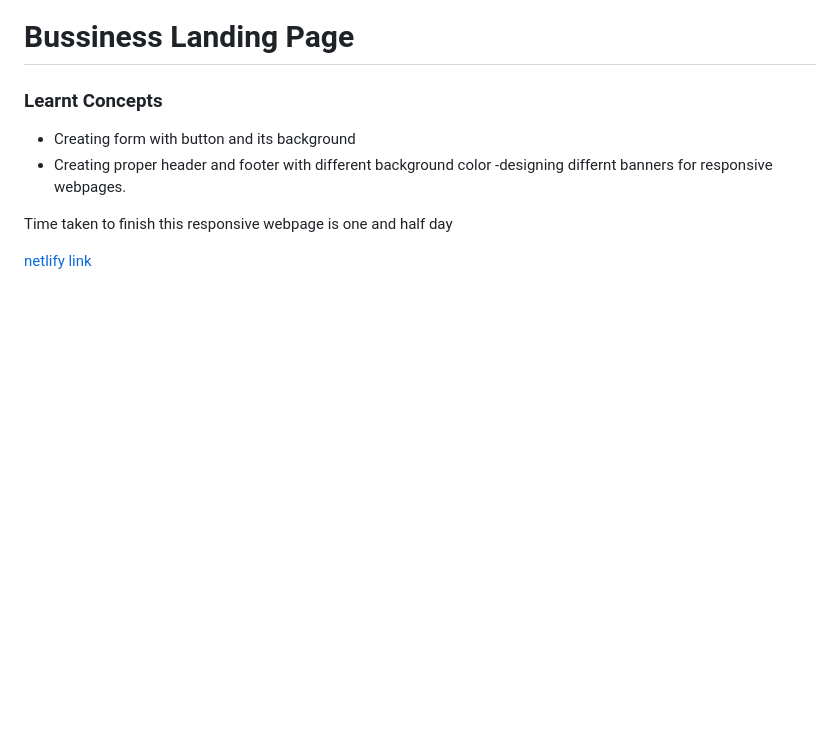
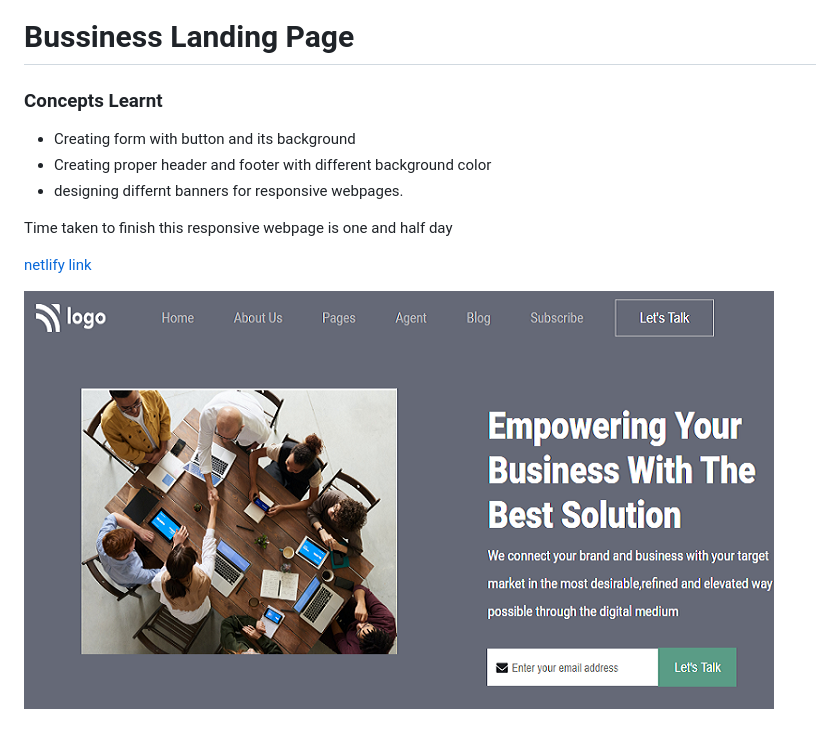
Before and after one commit to LourdhuPrincy/project-12, a Markdown page: readme.md, the part around the change. Rendered like a GitHub page; pictures changed too: sources/pro-12.png (added); blank space fills up the shorter version.

Commit message:
screen shot added

```diff
--- a/readme.md
+++ b/readme.md
@@ -2,11 +2,13 @@
 
 # Bussiness Landing Page
 
-### Learnt Concepts
+### Concepts Learnt
 - Creating form with button and its background
 - Creating proper header and footer with different background color
--designing differnt banners for responsive webpages.
+- designing differnt banners for responsive webpages.
 
 Time taken to finish this responsive webpage is one and half day
 
 [netlify link](https://live-project-business-homepage.netlify.app/)
+
+![screen shot](./sources/pro-12.png)
```
